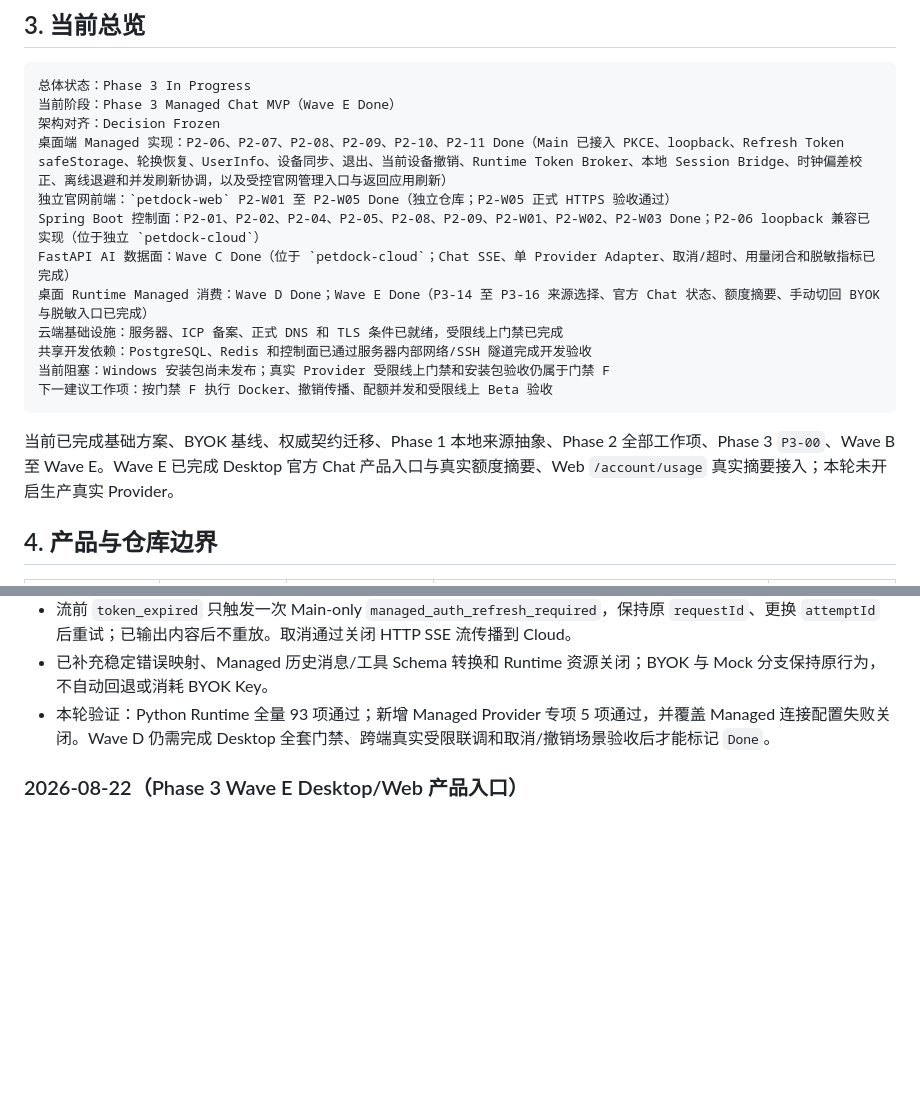
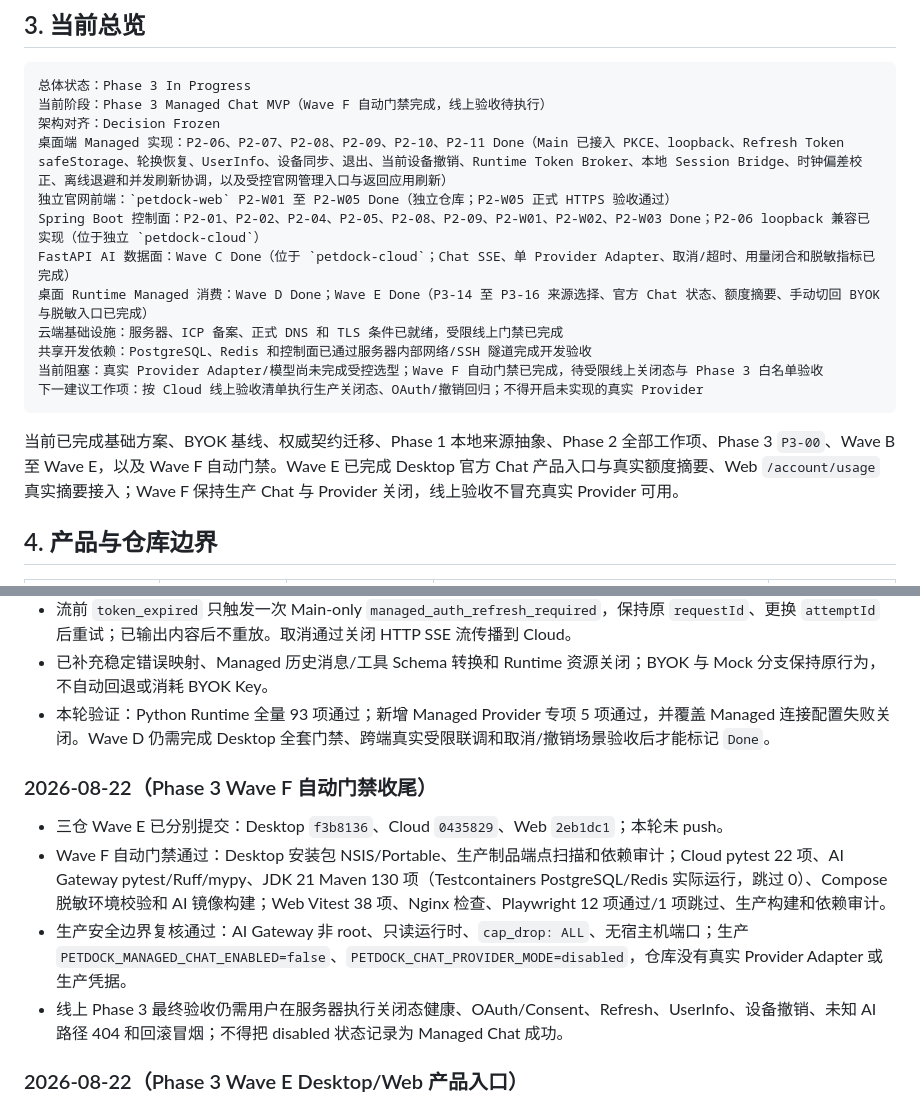
Before and after one commit to xrrii/desktop-pet, a Markdown page: docs/roadmap/MANAGED_SERVICE_PROGRESS.md, 2 parts joined by grey strips. Rendered like a GitHub page; blank space fills up the shorter version.

Commit message:
docs: 完成 Phase 3 Wave F 门禁记录

````diff
--- a/docs/roadmap/MANAGED_SERVICE_PROGRESS.md
+++ b/docs/roadmap/MANAGED_SERVICE_PROGRESS.md
@@ -56,7 +56,7 @@ Phase 3 Managed Chat MVP 详细开发方案
 
 ```text
 总体状态：Phase 3 In Progress
-当前阶段：Phase 3 Managed Chat MVP（Wave E Done）
+当前阶段：Phase 3 Managed Chat MVP（Wave F 自动门禁完成，线上验收待执行）
 架构对齐：Decision Frozen
 桌面端 Managed 实现：P2-06、P2-07、P2-08、P2-09、P2-10、P2-11 Done（Main 已接入 PKCE、loopback、Refresh Token safeStorage、轮换恢复、UserInfo、设备同步、退出、当前设备撤销、Runtime Token Broker、本地 Session Bridge、时钟偏差校正、离线退避和并发刷新协调，以及受控官网管理入口与返回应用刷新）
 独立官网前端：`petdock-web` P2-W01 至 P2-W05 Done（独立仓库；P2-W05 正式 HTTPS 验收通过）
@@ -65,11 +65,11 @@ FastAPI AI 数据面：Wave C Done（位于 `petdock-cloud`；Chat SSE、单 Pro
 桌面 Runtime Managed 消费：Wave D Done；Wave E Done（P3-14 至 P3-16 来源选择、官方 Chat 状态、额度摘要、手动切回 BYOK 与脱敏入口已完成）
 云端基础设施：服务器、ICP 备案、正式 DNS 和 TLS 条件已就绪，受限线上门禁已完成
 共享开发依赖：PostgreSQL、Redis 和控制面已通过服务器内部网络/SSH 隧道完成开发验收
-当前阻塞：Windows 安装包尚未发布；真实 Provider 受限线上门禁和安装包验收仍属于门禁 F
-下一建议工作项：按门禁 F 执行 Docker、撤销传播、配额并发和受限线上 Beta 验收
+当前阻塞：真实 Provider Adapter/模型尚未完成受控选型；Wave F 自动门禁已完成，待受限线上关闭态与 Phase 3 白名单验收
+下一建议工作项：按 Cloud 线上验收清单执行生产关闭态、OAuth/撤销回归；不得开启未实现的真实 Provider
 ```
 
-当前已完成基础方案、BYOK 基线、权威契约迁移、Phase 1 本地来源抽象、Phase 2 全部工作项、Phase 3 `P3-00`、Wave B 至 Wave E。Wave E 已完成 Desktop 官方 Chat 产品入口与真实额度摘要、Web `/account/usage` 真实摘要接入；本轮未开启生产真实 Provider。
+当前已完成基础方案、BYOK 基线、权威契约迁移、Phase 1 本地来源抽象、Phase 2 全部工作项、Phase 3 `P3-00`、Wave B 至 Wave E，以及 Wave F 自动门禁。Wave E 已完成 Desktop 官方 Chat 产品入口与真实额度摘要、Web `/account/usage` 真实摘要接入；Wave F 保持生产 Chat 与 Provider 关闭，线上验收不冒充真实 Provider 可用。
 
 ## 4. 产品与仓库边界
 
@@ -260,6 +260,13 @@ Phase 2 已确认 PostgreSQL 17、Redis 8.0、Flyway、Spring Authorization Serv
 - 流前 `token_expired` 只触发一次 Main-only `managed_auth_refresh_required`，保持原 `requestId`、更换 `attemptId` 后重试；已输出内容后不重放。取消通过关闭 HTTP SSE 流传播到 Cloud。
 - 已补充稳定错误映射、Managed 历史消息/工具 Schema 转换和 Runtime 资源关闭；BYOK 与 Mock 分支保持原行为，不自动回退或消耗 BYOK Key。
 - 本轮验证：Python Runtime 全量 93 项通过；新增 Managed Provider 专项 5 项通过，并覆盖 Managed 连接配置失败关闭。Wave D 仍需完成 Desktop 全套门禁、跨端真实受限联调和取消/撤销场景验收后才能标记 `Done`。
+
+### 2026-08-22（Phase 3 Wave F 自动门禁收尾）
+
+- 三仓 Wave E 已分别提交：Desktop `f3b8136`、Cloud `0435829`、Web `2eb1dc1`；本轮未 push。
+- Wave F 自动门禁通过：Desktop 安装包 NSIS/Portable、生产制品端点扫描和依赖审计；Cloud pytest 22 项、AI Gateway pytest/Ruff/mypy、JDK 21 Maven 130 项（Testcontainers PostgreSQL/Redis 实际运行，跳过 0）、Compose 脱敏环境校验和 AI 镜像构建；Web Vitest 38 项、Nginx 检查、Playwright 12 项通过/1 项跳过、生产构建和依赖审计。
+- 生产安全边界复核通过：AI Gateway 非 root、只读运行时、`cap_drop: ALL`、无宿主机端口；生产 `PETDOCK_MANAGED_CHAT_ENABLED=false`、`PETDOCK_CHAT_PROVIDER_MODE=disabled`，仓库没有真实 Provider Adapter 或生产凭据。
+- 线上 Phase 3 最终验收仍需用户在服务器执行关闭态健康、OAuth/Consent、Refresh、UserInfo、设备撤销、未知 AI 路径 404 和回滚冒烟；不得把 disabled 状态记录为 Managed Chat 成功。
 
 ### 2026-08-22（Phase 3 Wave E Desktop/Web 产品入口）
 
````
Also changed, not shown: docs/features/MANAGED_SERVICE_PHASE3_CHAT_MVP.md (+1 -1 lines).
